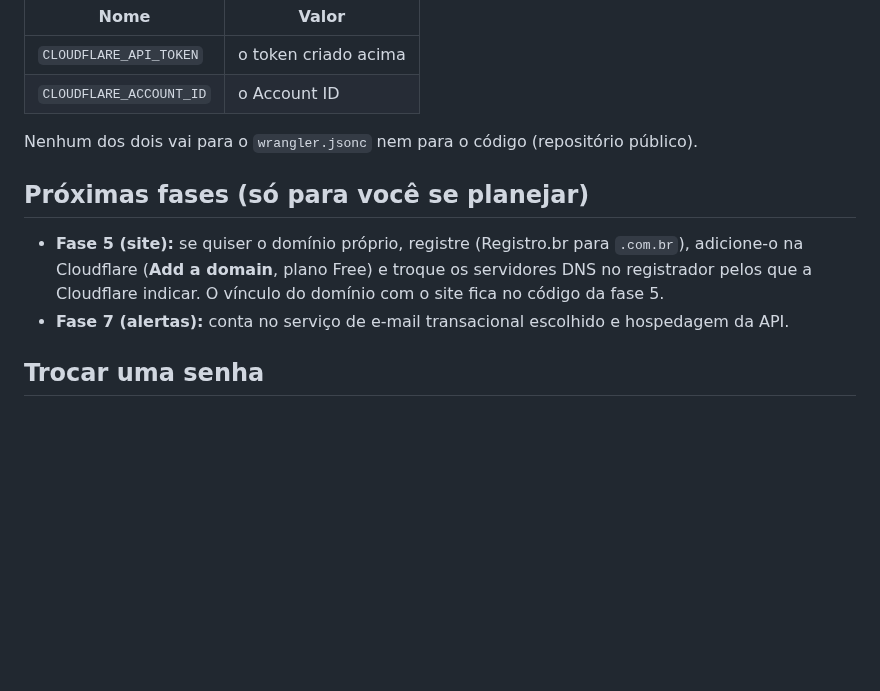
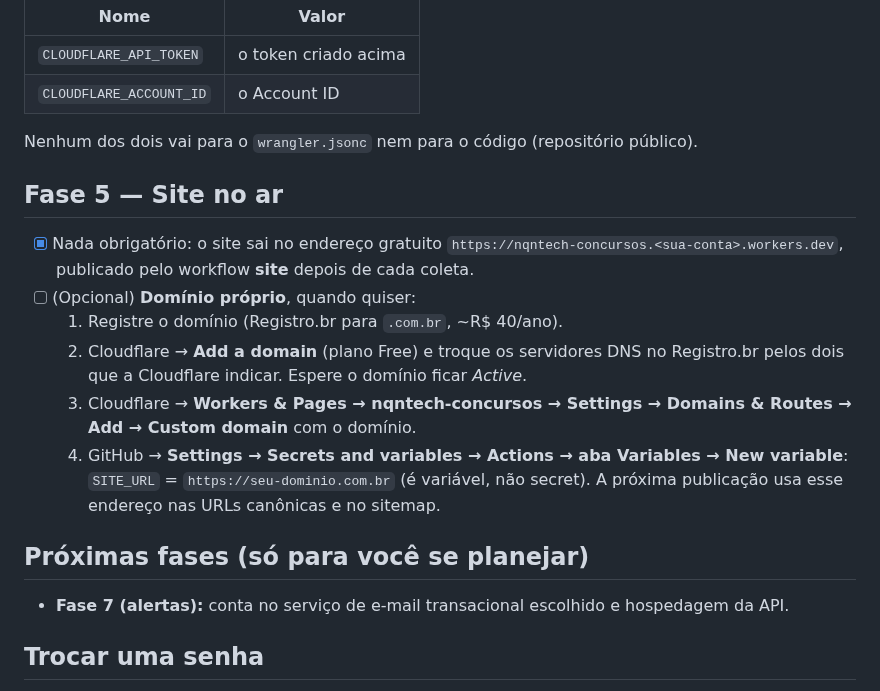
Before and after one commit to natanaelqneves/nqntech-concursos, a Markdown page: docs/PENDENCIAS.md, the part around the change. Rendered like a GitHub page; blank space fills up the shorter version.

```diff
--- a/docs/PENDENCIAS.md
+++ b/docs/PENDENCIAS.md
@@ -121,11 +121,22 @@ repositório).
 
 Nenhum dos dois vai para o `wrangler.jsonc` nem para o código (repositório público).
 
+## Fase 5 — Site no ar
+
+- [x] Nada obrigatório: o site sai no endereço gratuito `https://nqntech-concursos.<sua-conta>.workers.dev`,
+      publicado pelo workflow **site** depois de cada coleta.
+- [ ] (Opcional) **Domínio próprio**, quando quiser:
+  1. Registre o domínio (Registro.br para `.com.br`, ~R$ 40/ano).
+  2. Cloudflare → **Add a domain** (plano Free) e troque os servidores DNS no Registro.br pelos dois que a
+     Cloudflare indicar. Espere o domínio ficar *Active*.
+  3. Cloudflare → **Workers & Pages → nqntech-concursos → Settings → Domains & Routes → Add → Custom domain**
+     com o domínio.
+  4. GitHub → **Settings → Secrets and variables → Actions → aba Variables → New variable**: `SITE_URL` =
+     `https://seu-dominio.com.br` (é variável, não secret). A próxima publicação usa esse endereço nas URLs
+     canônicas e no sitemap.
+
 ## Próximas fases (só para você se planejar)
 
-- **Fase 5 (site):** se quiser o domínio próprio, registre (Registro.br para `.com.br`), adicione-o na
-  Cloudflare (**Add a domain**, plano Free) e troque os servidores DNS no registrador pelos que a Cloudflare
-  indicar. O vínculo do domínio com o site fica no código da fase 5.
 - **Fase 7 (alertas):** conta no serviço de e-mail transacional escolhido e hospedagem da API.
 
 ## Trocar uma senha
```
Also changed, not shown: docs/CONTEXTO_PROJETO.md (+20 -1 lines).
